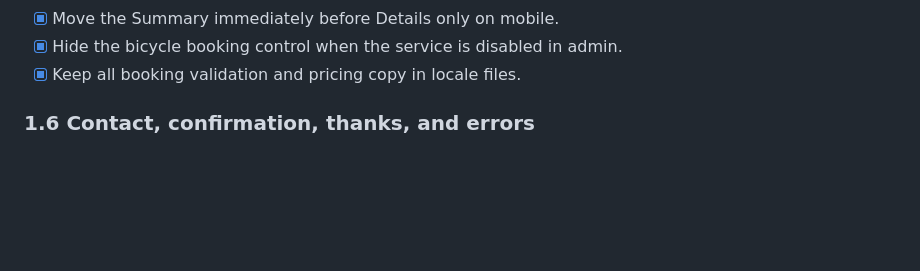
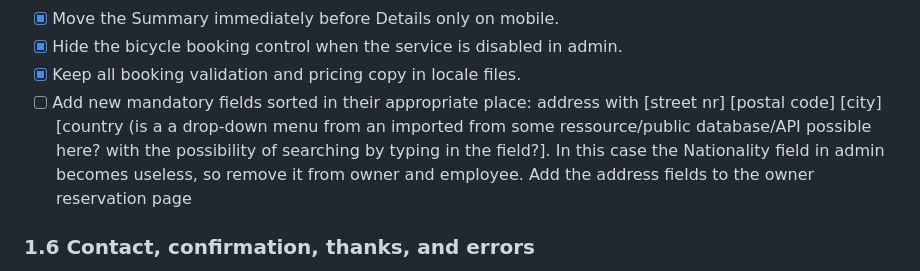
Before and after one commit to AnJoMort0/refugio-site, a Markdown page: docs/roadmap.md, the part around the change. GitHub-like rendering; blank space fills up the shorter version.

Commit message:
Update roadmap.md
Address fields

```diff
--- a/docs/roadmap.md
+++ b/docs/roadmap.md
@@ -86,6 +86,7 @@ The prototype is suitable for owner review and workflow testing. It is not suita
 - [x] Move the Summary immediately before Details only on mobile.
 - [x] Hide the bicycle booking control when the service is disabled in admin.
 - [x] Keep all booking validation and pricing copy in locale files.
+- [ ] Add new mandatory fields sorted in their appropriate place: address with [street nr] [postal code] [city] [country (is a a drop-down menu from an imported from some ressource/public database/API possible here? with the possibility of searching by typing in the field?]. In this case the Nationality field in admin becomes useless, so remove it from owner and employee. Add the address fields to the owner reservation page
 
 ### 1.6 Contact, confirmation, thanks, and errors
 
```
